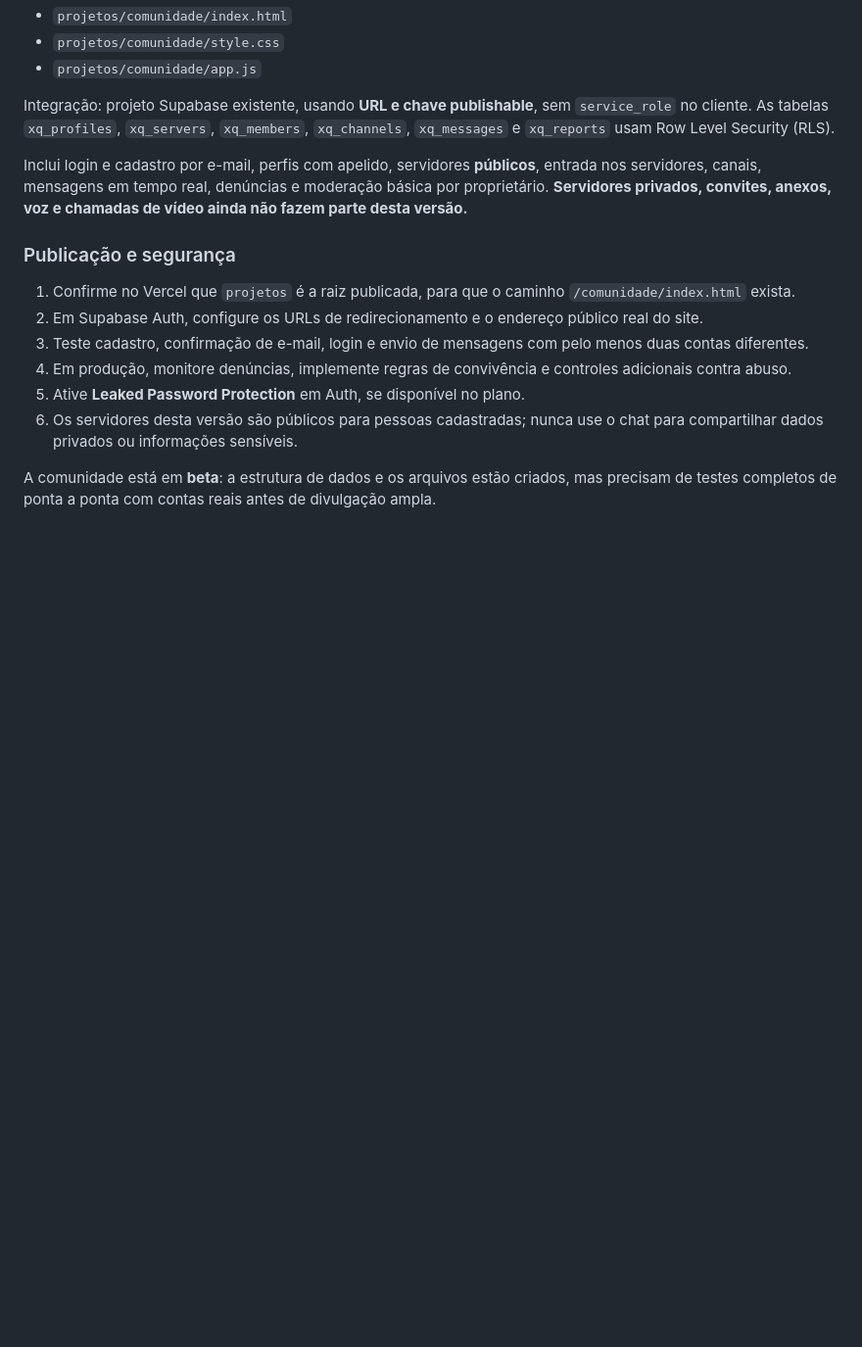
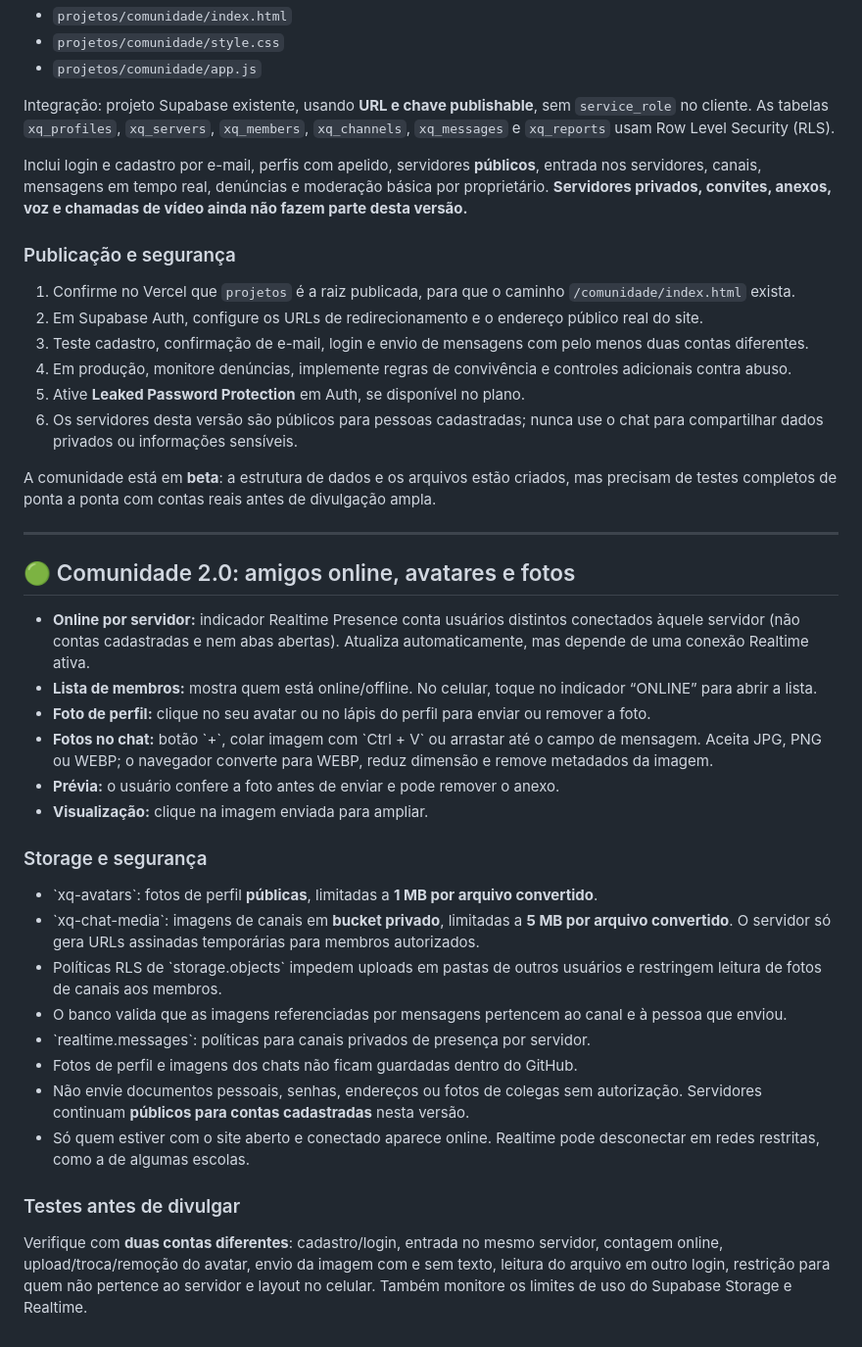
Before and after one commit to NeroX07-steam/Portifolio, a Markdown page: README.md, the part around the change. Shown at 98% size. GitHub-like rendering; blank space fills up the shorter version.

Commit message:
docs: membros online, fotos, anexos privados e cuidados para uso no SENAI

```diff
--- a/README.md
+++ b/README.md
@@ -160,3 +160,30 @@ Inclui login e cadastro por e-mail, perfis com apelido, servidores **públicos**
 6. Os servidores desta versão são públicos para pessoas cadastradas; nunca use o chat para compartilhar dados privados ou informações sensíveis.
 
 A comunidade está em **beta**: a estrutura de dados e os arquivos estão criados, mas precisam de testes completos de ponta a ponta com contas reais antes de divulgação ampla.
+
+
+---
+
+## 🟢 Comunidade 2.0: amigos online, avatares e fotos
+
+- **Online por servidor:** indicador Realtime Presence conta usuários distintos conectados àquele servidor (não contas cadastradas e nem abas abertas). Atualiza automaticamente, mas depende de uma conexão Realtime ativa.
+- **Lista de membros:** mostra quem está online/offline. No celular, toque no indicador “ONLINE” para abrir a lista.
+- **Foto de perfil:** clique no seu avatar ou no lápis do perfil para enviar ou remover a foto.
+- **Fotos no chat:** botão \`+\`, colar imagem com \`Ctrl + V\` ou arrastar até o campo de mensagem. Aceita JPG, PNG ou WEBP; o navegador converte para WEBP, reduz dimensão e remove metadados da imagem.
+- **Prévia:** o usuário confere a foto antes de enviar e pode remover o anexo.
+- **Visualização:** clique na imagem enviada para ampliar.
+
+### Storage e segurança
+
+- \`xq-avatars\`: fotos de perfil **públicas**, limitadas a **1 MB por arquivo convertido**.
+- \`xq-chat-media\`: imagens de canais em **bucket privado**, limitadas a **5 MB por arquivo convertido**. O servidor só gera URLs assinadas temporárias para membros autorizados.
+- Políticas RLS de \`storage.objects\` impedem uploads em pastas de outros usuários e restringem leitura de fotos de canais aos membros.
+- O banco valida que as imagens referenciadas por mensagens pertencem ao canal e à pessoa que enviou.
+- \`realtime.messages\`: políticas para canais privados de presença por servidor.
+- Fotos de perfil e imagens dos chats não ficam guardadas dentro do GitHub.
+- Não envie documentos pessoais, senhas, endereços ou fotos de colegas sem autorização. Servidores continuam **públicos para contas cadastradas** nesta versão.
+- Só quem estiver com o site aberto e conectado aparece online. Realtime pode desconectar em redes restritas, como a de algumas escolas.
+
+### Testes antes de divulgar
+
+Verifique com **duas contas diferentes**: cadastro/login, entrada no mesmo servidor, contagem online, upload/troca/remoção do avatar, envio da imagem com e sem texto, leitura do arquivo em outro login, restrição para quem não pertence ao servidor e layout no celular. Também monitore os limites de uso do Supabase Storage e Realtime.
```
